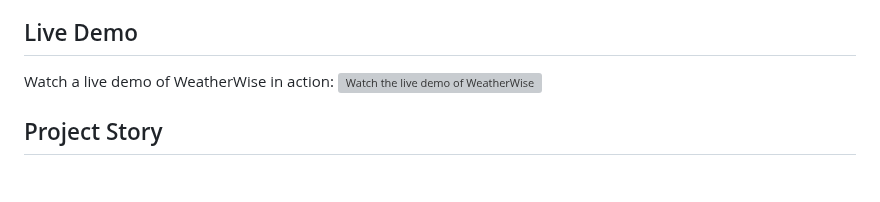
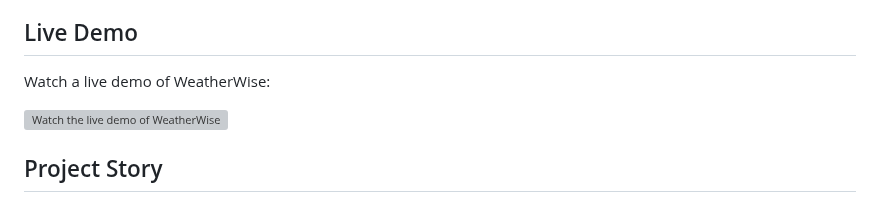
Before and after one commit to mahakamal-e/WeatherWise, a Markdown page: README.md, the part around the change. Drawn GitHub-style; blank space fills up the shorter version; grey boxes are pictures that could not be loaded.

```diff
--- a/README.md
+++ b/README.md
@@ -94,7 +94,8 @@ If you would like to contribute to WeatherWise, please follow these guidelines:
 *Description: The blog section of WeatherWise provides users with a wealth of information and resources to enhance their weather-related knowledge and travel experiences.*
 
 ## Live Demo
-Watch a live demo of WeatherWise in action:
+Watch a live demo of WeatherWise:
+
 [![Watch the live demo of WeatherWise](https://img.youtube.com/vi/0RSU9IcWSHo/0.jpg)](https://youtu.be/0RSU9IcWSHo)
 
 
```
